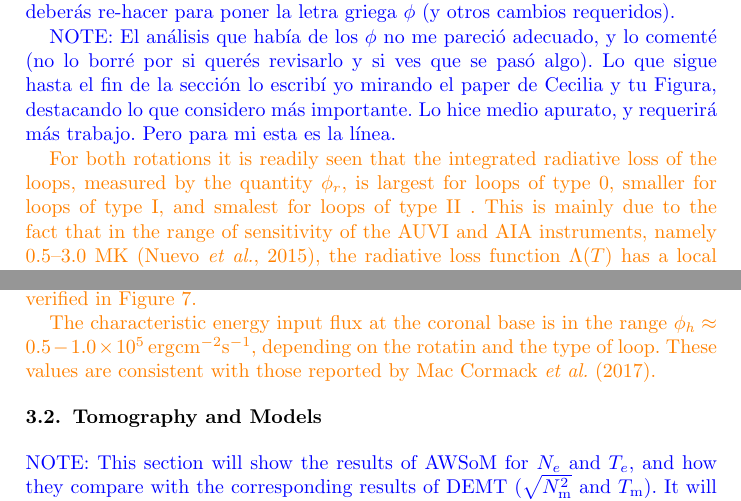
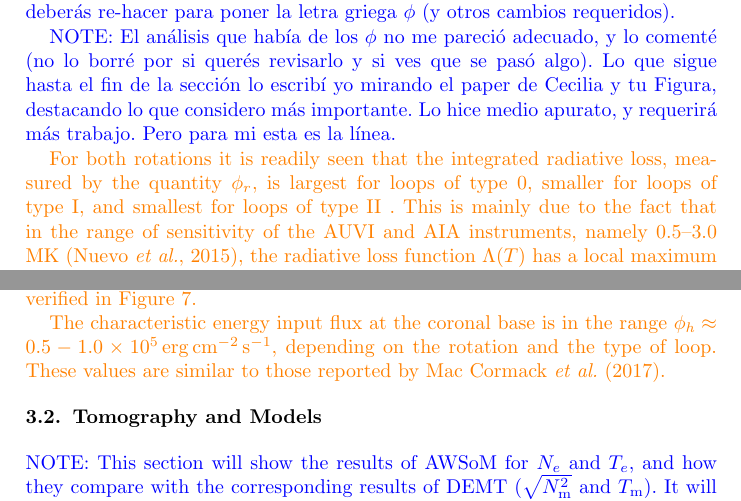
Before and after one commit to dlloveras/topical_collection_freswed, a LaTeX document (lloveras_2020_Albert.tex): two parts of pages 15 and 16 of 25, joined at a grey line, cut so that both start at the same text. Compiled offline with pdfLaTeX; a LaTeX package or settings file that is missing is left out.

Commit message:
Edits by Albert, Viernes 27/Dic

```diff
--- a/lloveras_2020_Albert.tex
+++ b/lloveras_2020_Albert.tex
@@ -543,11 +543,11 @@ For both target rotations, and for loops of type 0, I and II, Figure \ref{energi
 
 \notebyalbert{El análisis que había de los $\phi$ no me pareció adecuado, y lo comenté (no lo borré por si querés revisarlo y si ves que se pasó algo). Lo que sigue hasta el fin de la sección lo escribí yo mirando el paper de Cecilia y tu Figura, destacando lo que considero más importante. Lo hice medio apurato, y requerirá más trabajo. Pero para mi esta es la línea.}
 
-\albert{For both rotations it is readily seen that the integrated radiative loss of the loops, measured by the quantity $\phi_r$, is largest for loops of type 0, smaller for loops of type I, and smalest for loops of type II . This is mainly due to the fact that in the range of sensitivity of the AUVI and AIA instruments, namely 0.5–3.0 MK \citep{nuevo_2015}, the radiative loss function $\Lambda(T)$ has a local maximum at $\Tc\approx 1\,\MK$. Indeed, according to Table 1, loops of type 0 have the lowest temperature of them all and closest to $\Tc$, for both rotations.}
+\albert{For both rotations it is readily seen that the integrated radiative loss, measured by the quantity $\phi_r$, is largest for loops of type 0, smaller for loops of type I, and smallest for loops of type II . This is mainly due to the fact that in the range of sensitivity of the AUVI and AIA instruments, namely 0.5–3.0 MK \citep{nuevo_2015}, the radiative loss function $\Lambda(T)$ has a local maximum at $\Tc\approx 1\,\MK$. Indeed, according to Table 1, loops of type 0 have the lowest temperature of them all and closest to $\Tc$, for both rotations.}
 
 \albert{In the case of the quantity $\phi_c$, its sign depends on that of the conductive flux $F_c$. As shown in \citet{maccormack_2017}, down loops (type 0) and up loops (type I and II) are characterized by $\phi_c<0$ and $\phi_c>0$, respectively, which is verified in Figure \ref{energia_demt}.}
 
-\albert{The characteristic energy input flux at the coronal base is in the range $\phi_h\approx 0.5-1.0 \times 10^5\,\erg\cminvs\s^{-1}$, depending on the rotatin and the type of loop. These values are consistent with those reported by \citet{maccormack_2017}.}
+\albert{The characteristic energy input flux at the coronal base is in the range $\phi_h\approx 0.5-1.0 \times 10^5\,\erg\,\cminvs\,\s^{-1}$, depending on the rotation and the type of loop. These values are similar to those reported by \citet{maccormack_2017}.}
 
 %Type 0 loops present slightly larger gradients than type I. Therefore, type 0 present bigger amount, in modulus, of loop-integrated conductive flux. Due conductive flux negative can not be assumed as a loss but it can be contributing to the coronal heating. Thus, to compensate the radiative losses, a lower loop-integrated energy input flux ($\phi_h$) is required.
 
```
Also changed, not shown: 1 other file.
